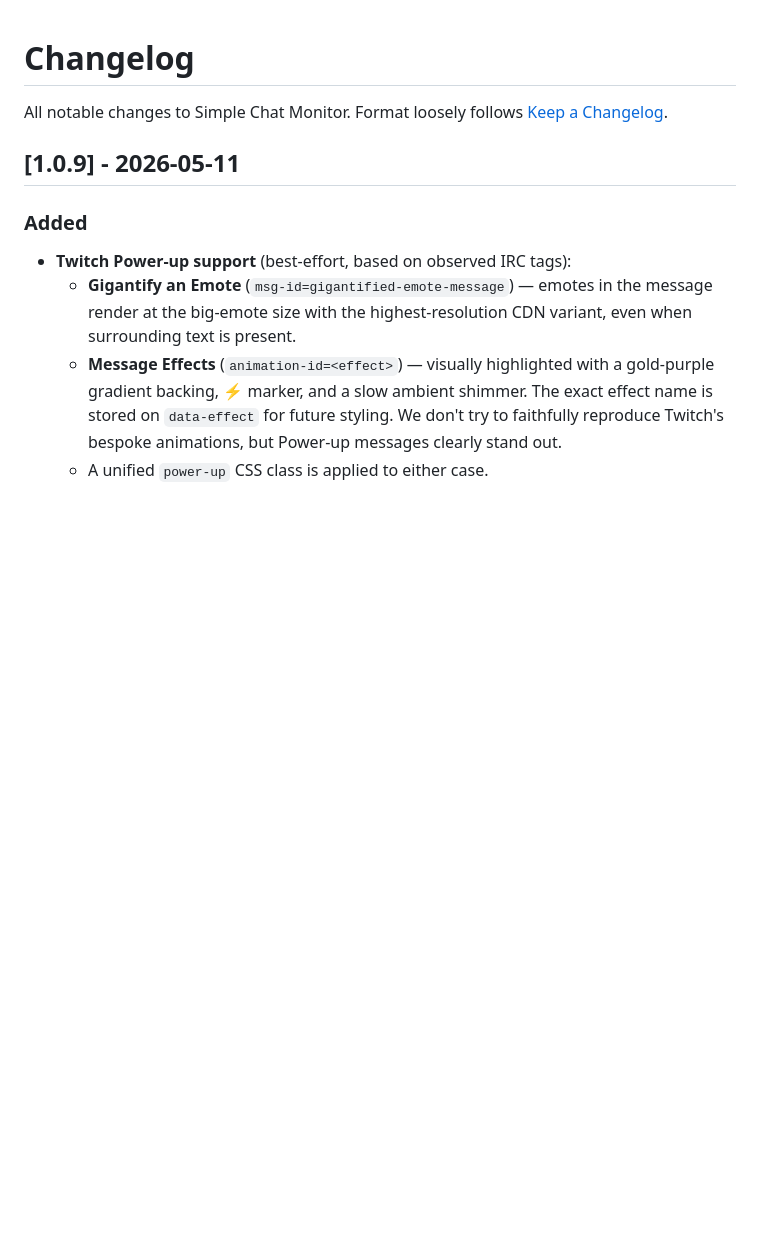
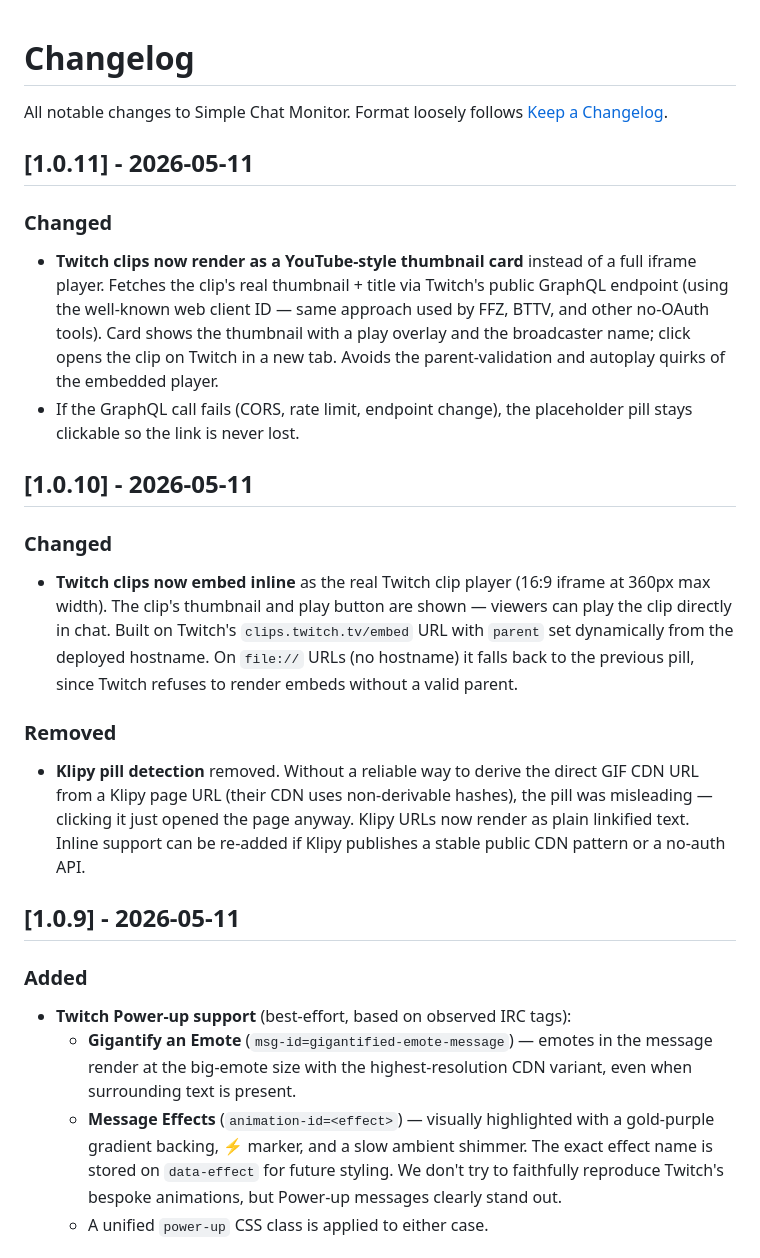
Before and after one commit to terovr-ttv/simple-twitch-chat, a Markdown page: CHANGELOG.md, the part around the change. Drawn GitHub-style; blank space fills up the shorter version.

Commit message:
Update CHANGELOG for versions 1.0.11, 1.0.10, and 1.0.9
Updated changelog to reflect changes in versions 1.0.11, 1.0.10, and 1.0.9, including Twitch clip rendering updates and Klipy pill detection removal.

```diff
--- a/CHANGELOG.md
+++ b/CHANGELOG.md
@@ -2,6 +2,17 @@
 
 All notable changes to Simple Chat Monitor.
 Format loosely follows [Keep a Changelog](https://keepachangelog.com/).
+
+## [1.0.11] - 2026-05-11
+### Changed
+- **Twitch clips now render as a YouTube-style thumbnail card** instead of a full iframe player. Fetches the clip's real thumbnail + title via Twitch's public GraphQL endpoint (using the well-known web client ID — same approach used by FFZ, BTTV, and other no-OAuth tools). Card shows the thumbnail with a play overlay and the broadcaster name; click opens the clip on Twitch in a new tab. Avoids the parent-validation and autoplay quirks of the embedded player.
+- If the GraphQL call fails (CORS, rate limit, endpoint change), the placeholder pill stays clickable so the link is never lost.
+
+## [1.0.10] - 2026-05-11
+### Changed
+- **Twitch clips now embed inline** as the real Twitch clip player (16:9 iframe at 360px max width). The clip's thumbnail and play button are shown — viewers can play the clip directly in chat. Built on Twitch's `clips.twitch.tv/embed` URL with `parent` set dynamically from the deployed hostname. On `file://` URLs (no hostname) it falls back to the previous pill, since Twitch refuses to render embeds without a valid parent.
+### Removed
+- **Klipy pill detection** removed. Without a reliable way to derive the direct GIF CDN URL from a Klipy page URL (their CDN uses non-derivable hashes), the pill was misleading — clicking it just opened the page anyway. Klipy URLs now render as plain linkified text. Inline support can be re-added if Klipy publishes a stable public CDN pattern or a no-auth API.
 
 ## [1.0.9] - 2026-05-11
 ### Added
```
